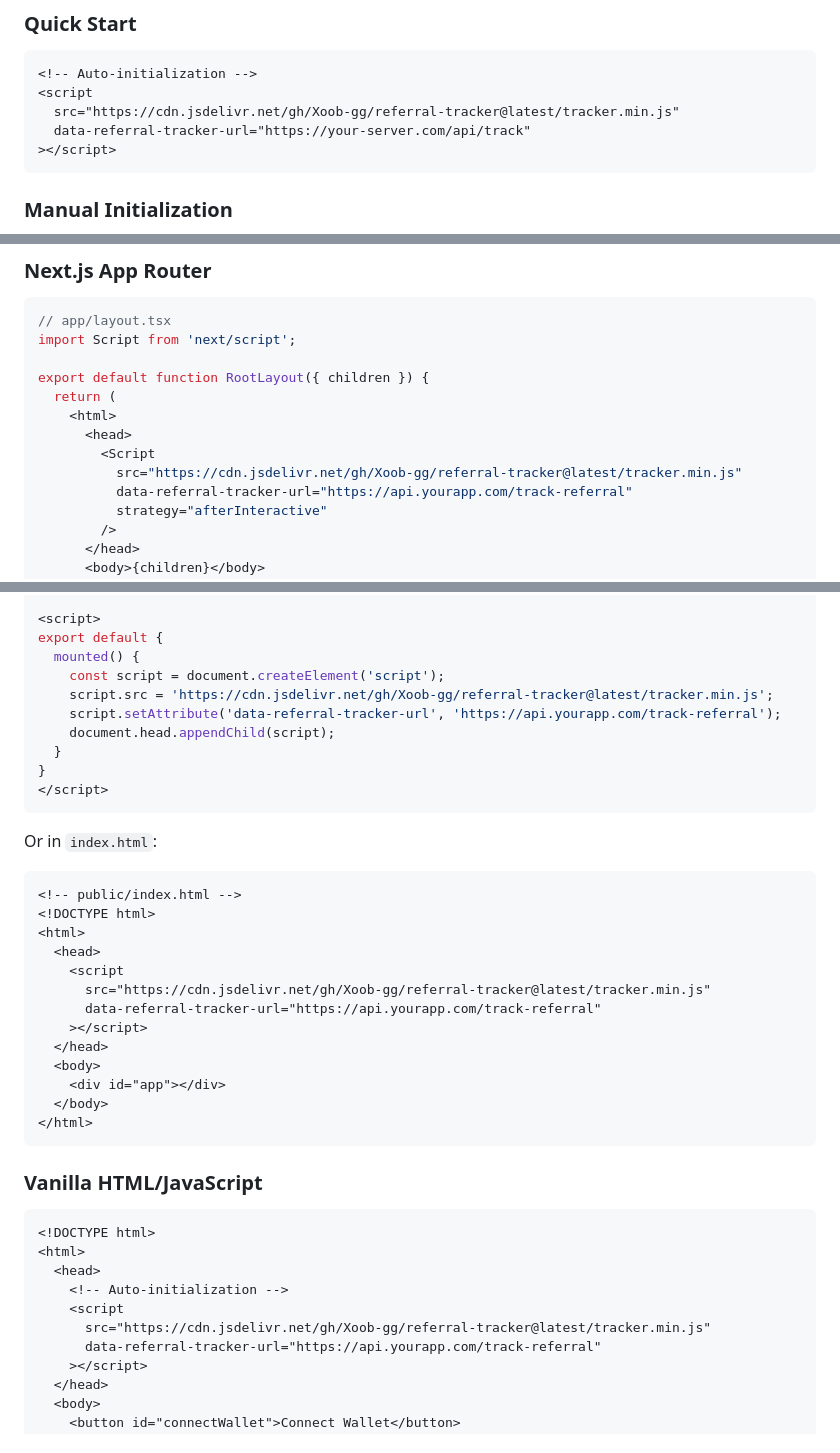
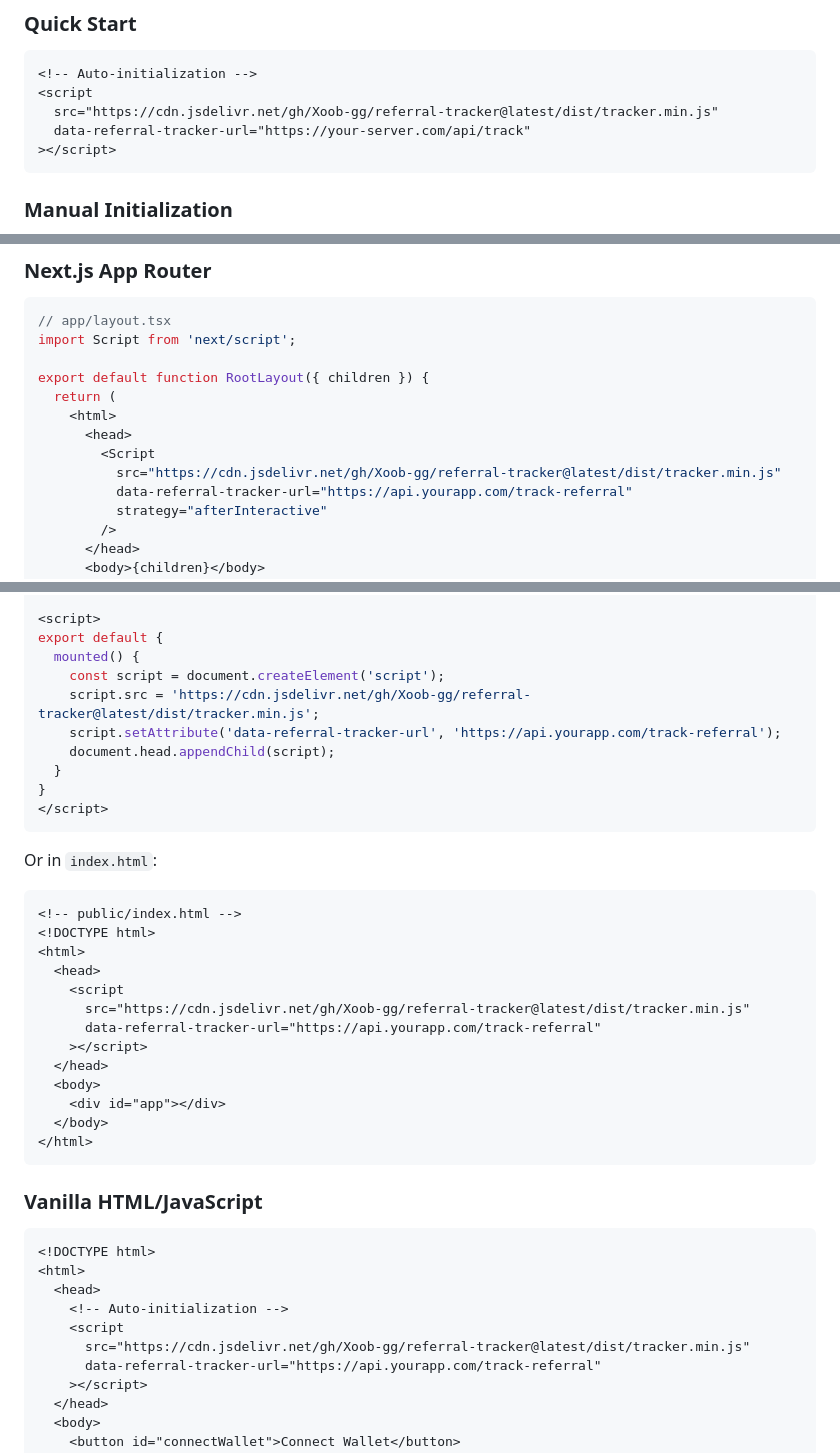
Before and after one commit to Xoob-gg/referral-tracker, a Markdown page: README.md, 3 parts joined by grey strips. Rendered like a GitHub page.

Commit message:
docs: fix CDN URLs to include /dist/ path

````diff
--- a/README.md
+++ b/README.md
@@ -9,7 +9,7 @@ Client-side referral tracking script for EVM wallet connections. Automatically d
 ```html
 <!-- Auto-initialization -->
 <script
-  src="https://cdn.jsdelivr.net/gh/Xoob-gg/referral-tracker@latest/tracker.min.js"
+  src="https://cdn.jsdelivr.net/gh/Xoob-gg/referral-tracker@latest/dist/tracker.min.js"
   data-referral-tracker-url="https://your-server.com/api/track"
 ></script>
 ```
@@ -50,7 +50,7 @@ export default function RootLayout({ children }) {
     <html>
       <head>
         <Script
-          src="https://cdn.jsdelivr.net/gh/Xoob-gg/referral-tracker@latest/tracker.min.js"
+          src="https://cdn.jsdelivr.net/gh/Xoob-gg/referral-tracker@latest/dist/tracker.min.js"
           data-referral-tracker-url="https://api.yourapp.com/track-referral"
           strategy="afterInteractive"
         />
@@ -137,7 +137,7 @@ Or simply add to `index.html`:
 export default {
   mounted() {
     const script = document.createElement('script');
-    script.src = 'https://cdn.jsdelivr.net/gh/Xoob-gg/referral-tracker@latest/tracker.min.js';
+    script.src = 'https://cdn.jsdelivr.net/gh/Xoob-gg/referral-tracker@latest/dist/tracker.min.js';
     script.setAttribute('data-referral-tracker-url', 'https://api.yourapp.com/track-referral');
     document.head.appendChild(script);
   }
@@ -153,7 +153,7 @@ Or in `index.html`:
 <html>
   <head>
     <script
-      src="https://cdn.jsdelivr.net/gh/Xoob-gg/referral-tracker@latest/tracker.min.js"
+      src="https://cdn.jsdelivr.net/gh/Xoob-gg/referral-tracker@latest/dist/tracker.min.js"
       data-referral-tracker-url="https://api.yourapp.com/track-referral"
     ></script>
   </head>
@@ -171,7 +171,7 @@ Or in `index.html`:
   <head>
     <!-- Auto-initialization -->
     <script
-      src="https://cdn.jsdelivr.net/gh/Xoob-gg/referral-tracker@latest/tracker.min.js"
+      src="https://cdn.jsdelivr.net/gh/Xoob-gg/referral-tracker@latest/dist/tracker.min.js"
       data-referral-tracker-url="https://api.yourapp.com/track-referral"
     ></script>
   </head>
````
Also changed, not shown: other parts of README.md (+8 -8 lines), DEPLOYMENT.md (+6 -6 lines).
